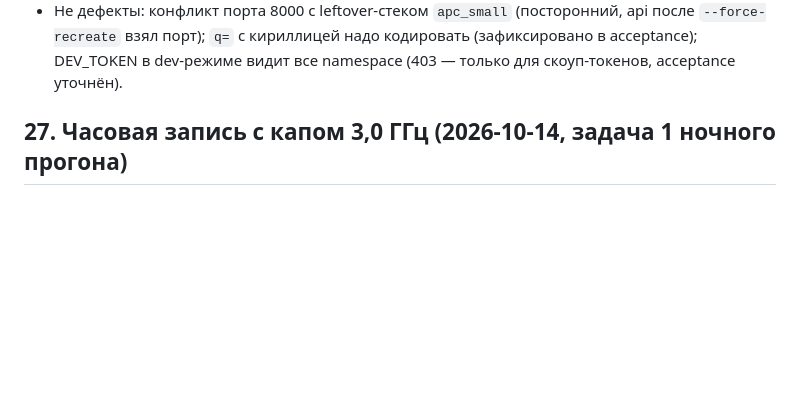
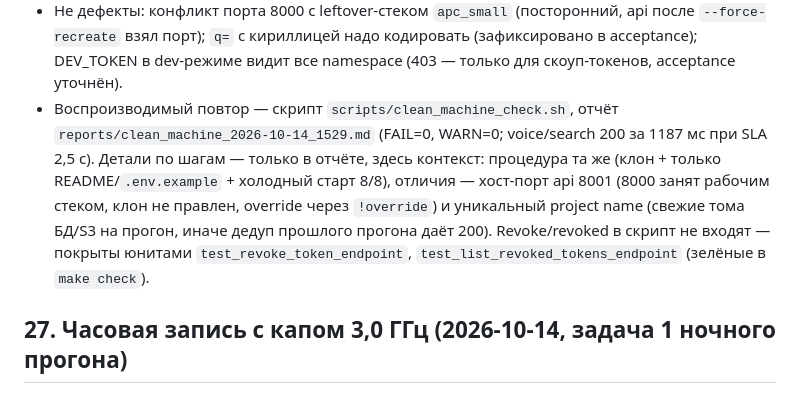
Before and after one commit to zetgame123/apc-speech, a Markdown page: docs/known-issues.md, the part around the change. Rendered like a GitHub page; blank space fills up the shorter version.

Commit message:
п.26 ссылается на отчёт E6 вместо пересказа (скрипт, отличия процедуры, revoke-юниты)

```diff
--- a/docs/known-issues.md
+++ b/docs/known-issues.md
@@ -431,6 +431,15 @@ cpuset 4,6. Дефолт whisper не менялся, ветка не созда
   api после `--force-recreate` взял порт); `q=` с кириллицей надо кодировать
   (зафиксировано в acceptance); DEV_TOKEN в dev-режиме видит все namespace
   (403 — только для скоуп-токенов, acceptance уточнён).
+* Воспроизводимый повтор — скрипт `scripts/clean_machine_check.sh`, отчёт
+  `reports/clean_machine_2026-10-14_1529.md` (FAIL=0, WARN=0; voice/search 200
+  за 1187 мс при SLA 2,5 с). Детали по шагам — только в отчёте, здесь контекст:
+  процедура та же (клон + только README/`.env.example` + холодный старт 8/8),
+  отличия — хост-порт api 8001 (8000 занят рабочим стеком, клон не правлен,
+  override через `!override`) и уникальный project name (свежие тома БД/S3
+  на прогон, иначе дедуп прошлого прогона даёт 200). Revoke/revoked в скрипт
+  не входят — покрыты юнитами `test_revoke_token_endpoint`,
+  `test_list_revoked_tokens_endpoint` (зелёные в `make check`).
 
 ## 27. Часовая запись с капом 3,0 ГГц (2026-10-14, задача 1 ночного прогона)
 
```
